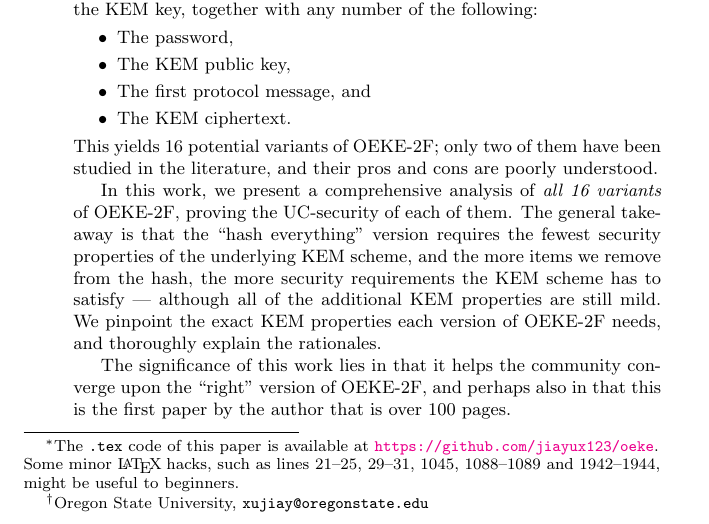
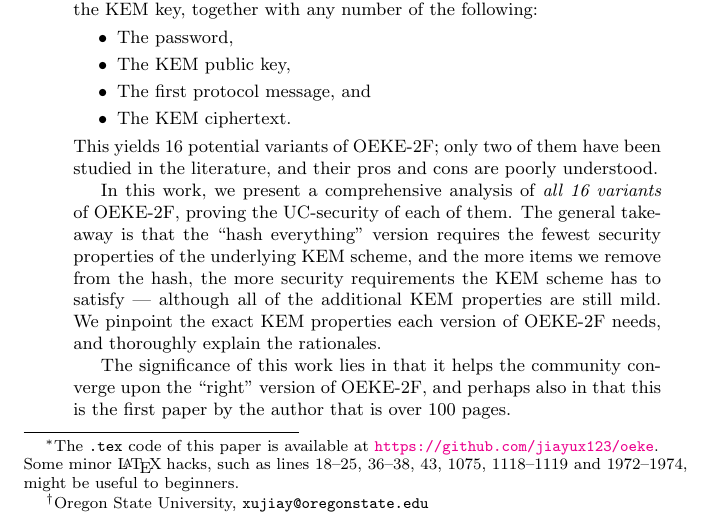
Before and after one commit to jiayux123/oeke, a LaTeX paper (main.tex): part of page 1 of 106, cut so that both start at the same text. Compiled offline with pdfLaTeX.

Commit message:
footnote on p.1

```diff
--- a/main.tex
+++ b/main.tex
@@ -104,7 +104,7 @@
 \title{The Most Efficient Protocol for PAKE: \\
 \medskip
 \large{What Exact Stuff Do You Need to Hash at the End?}
-\thanks{The \texttt{.tex} code of this paper is available at \url{https://github.com/jiayux123/oeke}. \\ Some minor \LaTeX\;hacks, such as lines 21--25, 29--31, 1045, 1088--1089 and 1942--1944, \\ might be useful to beginners.}
+\thanks{The \texttt{.tex} code of this paper is available at \url{https://github.com/jiayux123/oeke}. \\ Some minor \LaTeX\;hacks, such as lines 18--25, 36--38, 43, 1075, 1118--1119 and 1972--1974, \\ might be useful to beginners.}
 }
 
 \author{Jiayu Xu\footnote{Oregon State University, \texttt{xujiay@oregonstate.edu}}}
```
Also changed, not shown: main.pdf.
